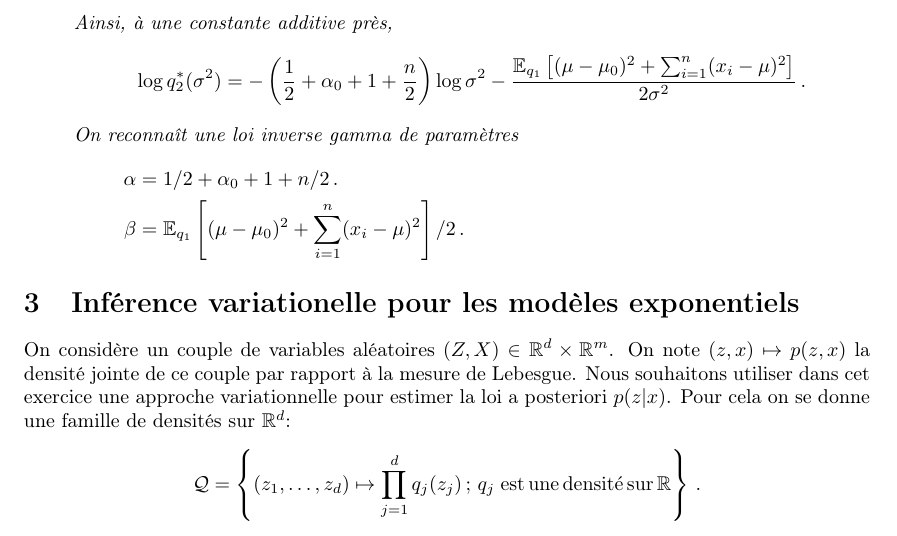
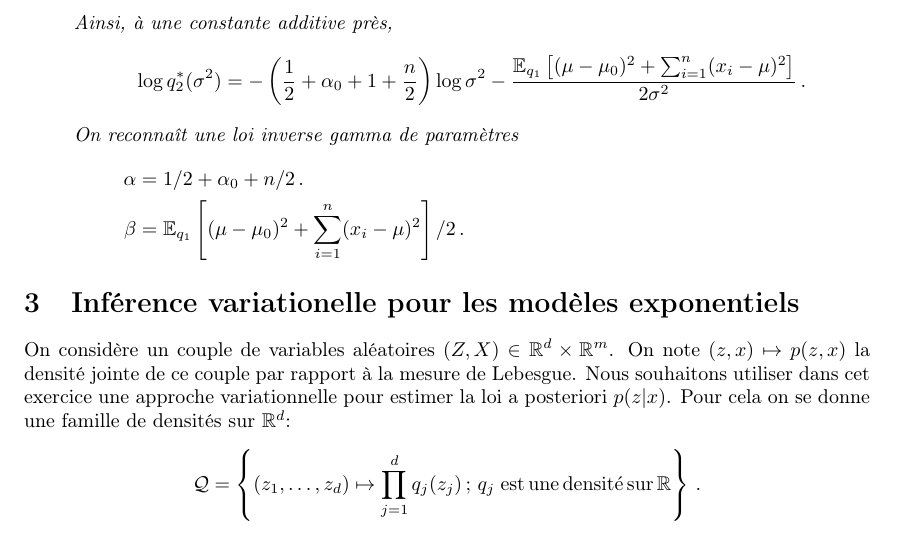
Before and after one commit to sylvainlc/22_ComputationalStat, a LaTeX problem sheet (Exercises/8_VI_correction.tex): part of page 3 of 4, cut so that both start at the same text. Compiled offline with pdfLaTeX.

Commit message:
Cleaned notebooks

```diff
--- a/Exercises/8_VI_correction.tex
+++ b/Exercises/8_VI_correction.tex
@@ -195,7 +195,7 @@ $$
 $$
 On reconna\^it une loi inverse gamma de param\`etres
 \begin{align*}
-\alpha &= 1/2 + \alpha_0+1+n/2\,.\\
+\alpha &= 1/2 + \alpha_0+n/2\,.\\
 \beta &= \mathbb{E}_{q_1}\left[(\mu-\mu_0)^2 + \sum_{i=1}^n(x_i-\mu)^2\right]/2\,.
 \end{align*}
 }
```
Also changed, not shown: Lecture/notes.tex (+2 -0 lines), Exercises/8_VI_correction.pdf, Lecture/notes.pdf, 7 other files.
